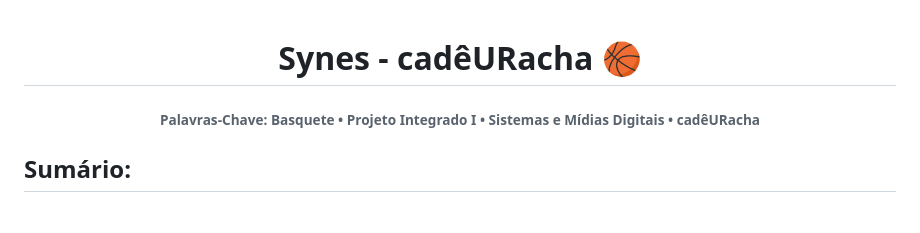
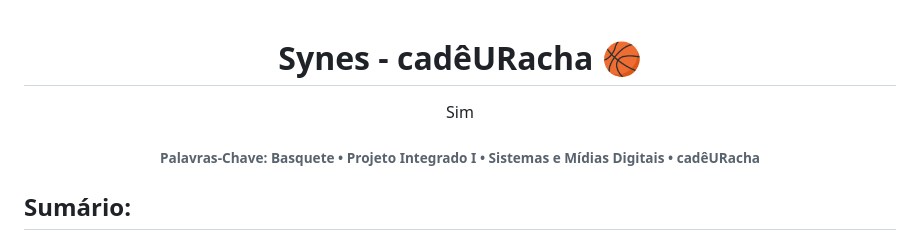
Before and after one commit to Syne-s/CadeURacha, a Markdown page: README.md, the part around the change. Drawn GitHub-style; blank space fills up the shorter version.

```diff
--- a/README.md
+++ b/README.md
@@ -1,6 +1,7 @@
 <div align="center">
 
 # Synes - cadêURacha 🏀
+Sim
 
 </div>
 
```
